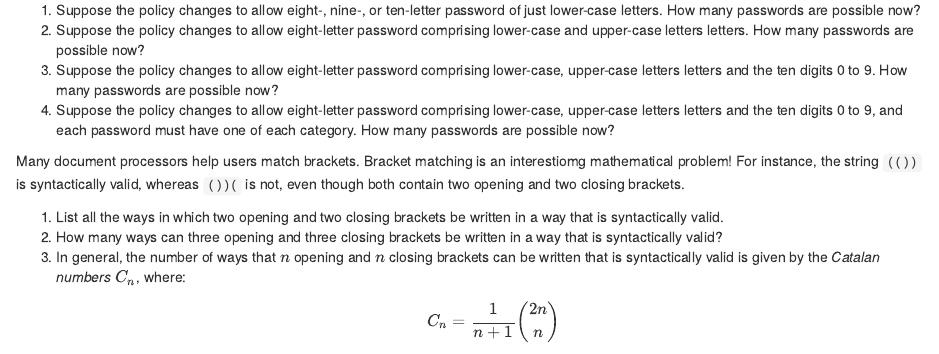
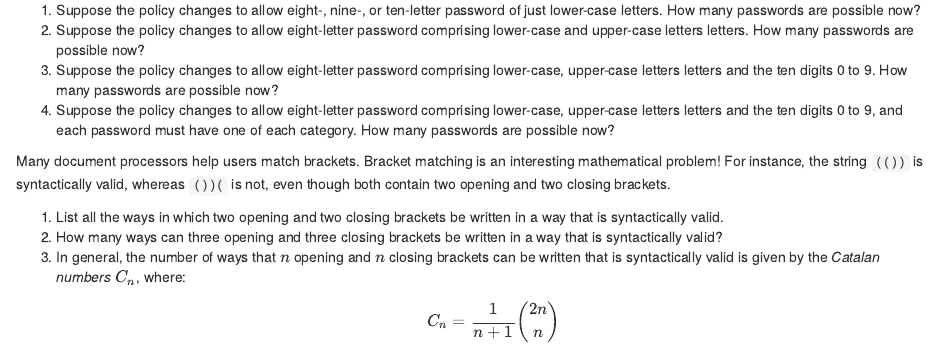
Before and after one commit to PeterKDunn/DistTheory, an R Markdown document (01-Probability.Rmd): the page in a window 1100 px wide, from 7660 px down. Rendered offline with R 4.5, knitr and Pandoc, with nearby package versions; drawn as R Markdown's standard HTML page in place of the format the file asks for.

Commit message:
Fix typo

```diff
--- a/01-Probability.Rmd
+++ b/01-Probability.Rmd
@@ -2428,7 +2428,7 @@ The company is considering each of the following changes separately:
 
 :::{.exercise #MatchingBrackets}
 Many document processors help users match brackets.
-Bracket matching is an interestiomg mathematical problem!
+Bracket matching is an interesting mathematical problem!
 For instance, the string `(())` is syntactically valid, whereas `())(` is not, even though both contain two opening and two closing brackets.
 
 1. List all the ways in which two opening and two closing brackets be written in a way that is syntactically valid.
```
